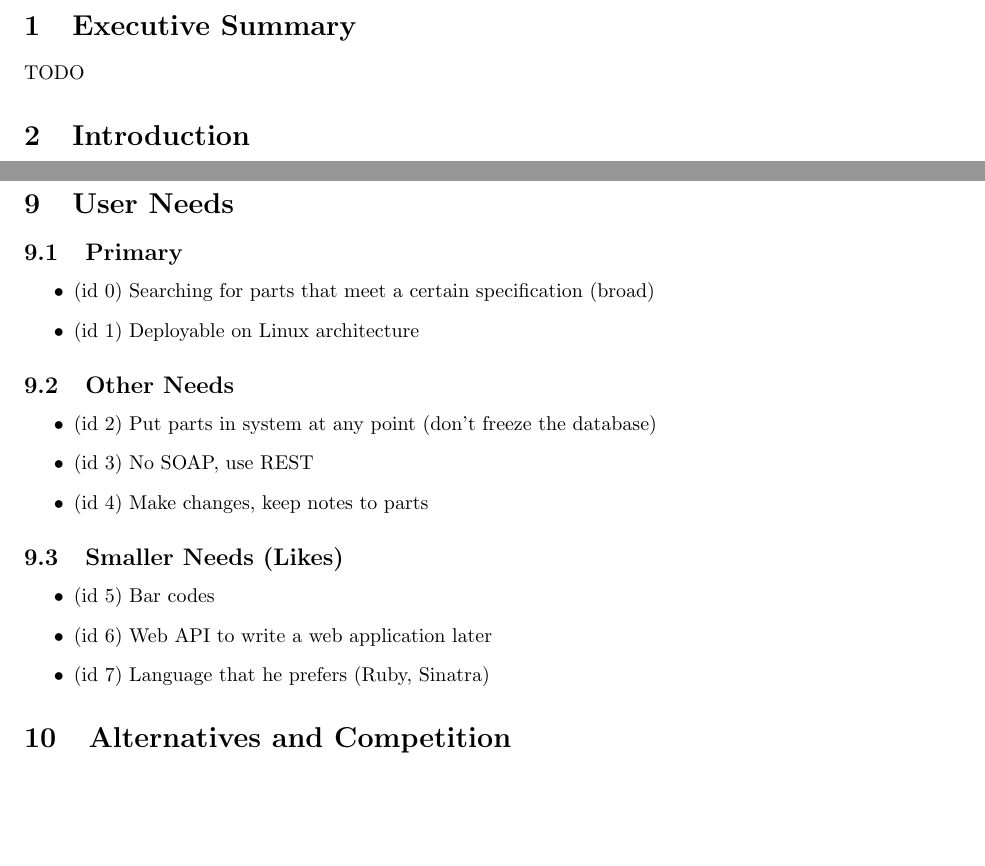
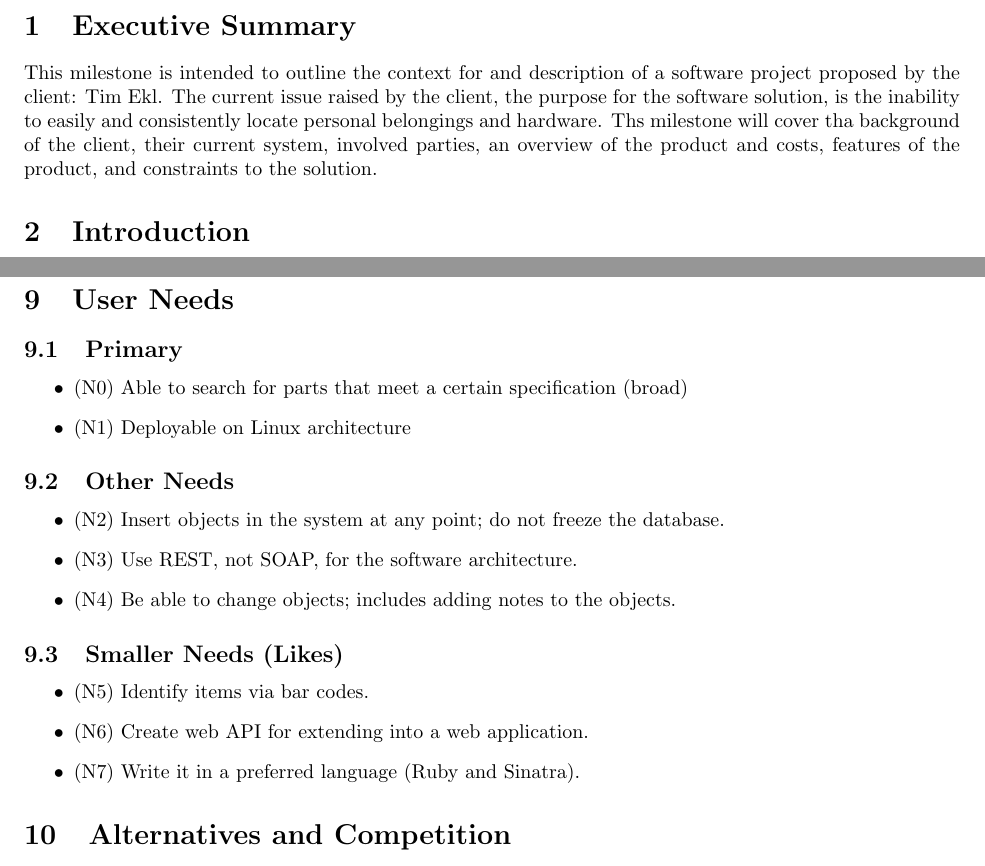
Before and after one commit to PersonalInventoryManager/Docs, a LaTeX document (Milestones/M1.tex): two parts of pages 3 and 4 of 6, joined at a grey line, cut so that both start at the same text, the shorter picture padded with empty space. Compiled offline with pdfLaTeX.

Commit message:
Finalized changes to the milestone, added an executive summary and updated the requirements and needs.

```diff
--- a/Milestones/M1.tex
+++ b/Milestones/M1.tex
@@ -12,7 +13,7 @@
 \tableofcontents
 \clearpage
 \section{Executive Summary}
-TODO
+This milestone is intended to outline the context for and description of a software project proposed by the client: Tim Ekl. The current issue raised by the client, the purpose for the software solution, is the inability to easily and consistently locate personal belongings and hardware. Ths milestone will cover tha background of the client, their current system, involved parties, an overview of the product and costs, features of the product, and constraints to the solution.
 
 \section{Introduction}
 Our client, Tim Ekl, would like a system to keep track of personal belongings. Tim’s profession and interests with computers has caused him to collect a large amount of computer hardware. The system ought to be comparable to corporate asset-tracking systems with the capability to tag a wide variety of assets, though simpler since the product should be on a personal scale. Ultimately the product will be a web application backed by a database.
@@ -55,20 +56,20 @@ TO ASK: Do we need to keep track of key responsibilities, deliverables, trends t
 \section{User Needs}
 \subsection{Primary}
 \begin{itemize}
-\item (id 0) Searching for parts that meet a certain specification (broad)
-\item (id 1) Deployable on Linux architecture
+\item (N0) Able to search for parts that meet a certain specification (broad)
+\item (N1) Deployable on Linux architecture
 \end{itemize}
 \subsection{Other Needs}
 \begin{itemize}
-\item (id 2) Put parts in system at any point (don't freeze the database)
-\item (id 3) No SOAP, use REST
-\item (id 4) Make changes, keep notes to parts
+\item (N2) Insert objects in the system at any point; do not freeze the database.
+\item (N3) Use REST, not SOAP, for the software architecture.
+\item (N4) Be able to change objects; includes adding notes to the objects.
 \end{itemize}
 \subsection{Smaller Needs (Likes)}
 \begin{itemize}
-\item (id 5) Bar codes
-\item (id 6) Web API to write a web application later
-\item (id 7) Language that he prefers (Ruby, Sinatra)
+\item (N5) Identify items via bar codes.
+\item (N6) Create web API for extending into a web application.
+\item (N7) Write it in a preferred language (Ruby and Sinatra).
 \end{itemize}
 
 
```
Also changed, not shown: Milestones/M1.pdf, Milestones/M1.tex (3 more changed lines), 1 other file.
